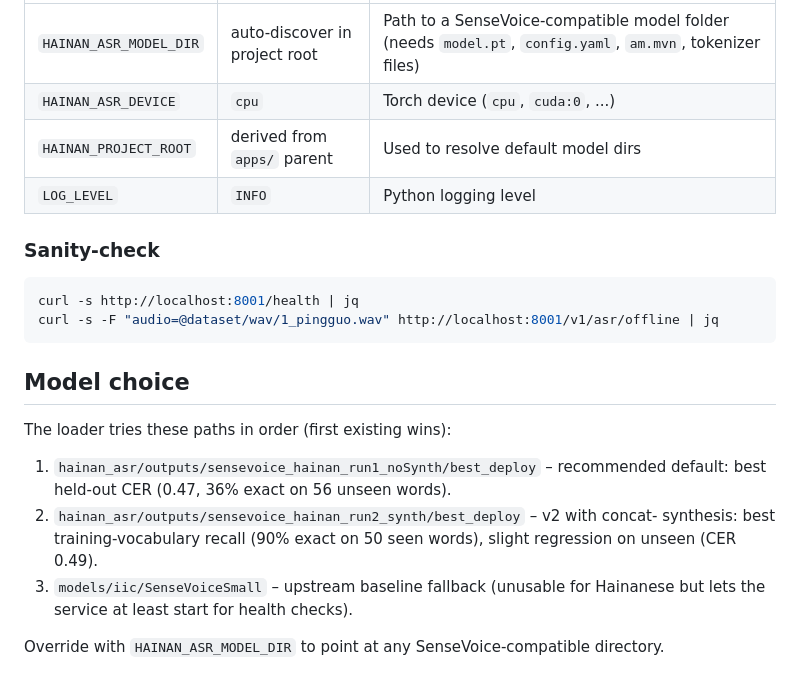
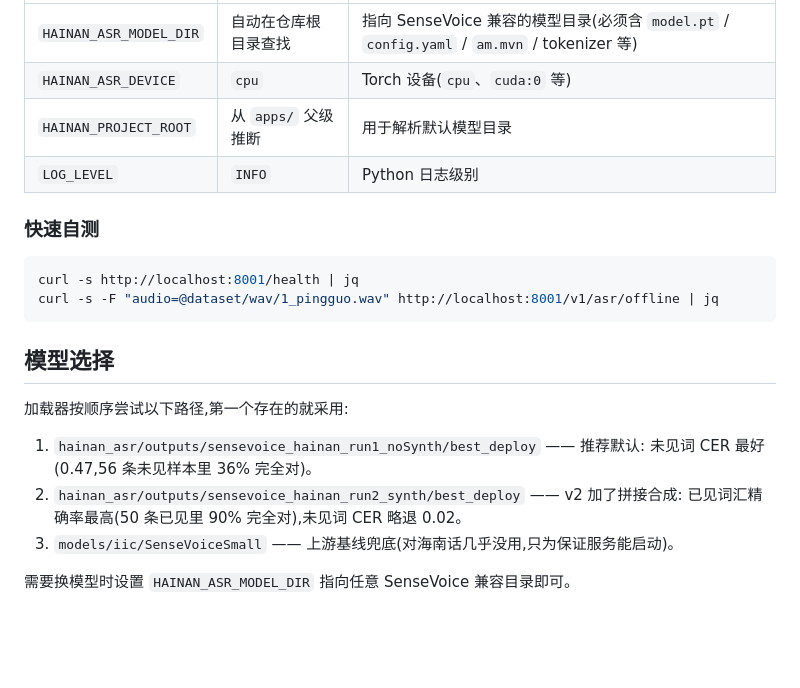
Before and after one commit to MuBai-He/Hainandialect_selflearn, a Markdown page: apps/ai-service/README.md, the part around one of its changes. Drawn GitHub-style; blank space fills up the shorter version.

````diff
--- a/apps/ai-service/README.md
+++ b/apps/ai-service/README.md
@@ -72,26 +71,24 @@ python -m uvicorn app.main:app --app-dir apps/ai-service --port 8001 --reload
 |---|---|---|
-| `HAINAN_ASR_MODEL_DIR` | auto-discover in project root | Path to a SenseVoice-compatible model folder (needs `model.pt`, `config.yaml`, `am.mvn`, tokenizer files) |
-| `HAINAN_ASR_DEVICE` | `cpu` | Torch device (`cpu`, `cuda:0`, ...) |
-| `HAINAN_PROJECT_ROOT` | derived from `apps/` parent | Used to resolve default model dirs |
-| `LOG_LEVEL` | `INFO` | Python logging level |
+| `HAINAN_ASR_MODEL_DIR` | 自动在仓库根目录查找 | 指向 SenseVoice 兼容的模型目录(必须含 `model.pt` / `config.yaml` / `am.mvn` / tokenizer 等) |
+| `HAINAN_ASR_DEVICE` | `cpu` | Torch 设备(`cpu`、`cuda:0` 等) |
+| `HAINAN_PROJECT_ROOT` | 从 `apps/` 父级推断 | 用于解析默认模型目录 |
+| `LOG_LEVEL` | `INFO` | Python 日志级别 |
 
-### Sanity-check
+### 快速自测
 
 ```bash
 curl -s http://localhost:8001/health | jq
 curl -s -F "audio=@dataset/wav/1_pingguo.wav" http://localhost:8001/v1/asr/offline | jq
 ```
 
-## Model choice
+## 模型选择
 
-The loader tries these paths in order (first existing wins):
+加载器按顺序尝试以下路径,第一个存在的就采用:
 
-1. `hainan_asr/outputs/sensevoice_hainan_run1_noSynth/best_deploy` – recommended
-   default: best held-out CER (0.47, 36% exact on 56 unseen words).
-2. `hainan_asr/outputs/sensevoice_hainan_run2_synth/best_deploy` – v2 with concat-
-   synthesis: best training-vocabulary recall (90% exact on 50 seen words), slight
-   regression on unseen (CER 0.49).
-3. `models/iic/SenseVoiceSmall` – upstream baseline fallback (unusable for Hainanese
-   but lets the service at least start for health checks).
+1. `hainan_asr/outputs/sensevoice_hainan_run1_noSynth/best_deploy` —— 推荐默认:
+   未见词 CER 最好(0.47,56 条未见样本里 36% 完全对)。
+2. `hainan_asr/outputs/sensevoice_hainan_run2_synth/best_deploy` —— v2 加了拼接合成:
+   已见词汇精确率最高(50 条已见里 90% 完全对),未见词 CER 略退 0.02。
+3. `models/iic/SenseVoiceSmall` —— 上游基线兜底(对海南话几乎没用,只为保证服务能启动)。
 
-Override with `HAINAN_ASR_MODEL_DIR` to point at any SenseVoice-compatible directory.
+需要换模型时设置 `HAINAN_ASR_MODEL_DIR` 指向任意 SenseVoice 兼容目录即可。
````
Also changed, not shown: other parts of apps/ai-service/README.md (+29 -30 lines), INTEGRATION.md (+83 -97 lines).
